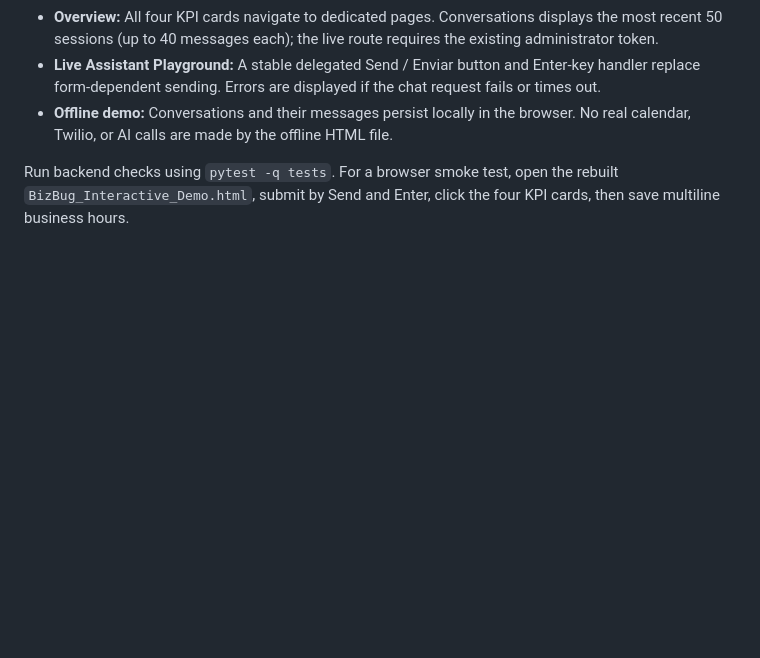
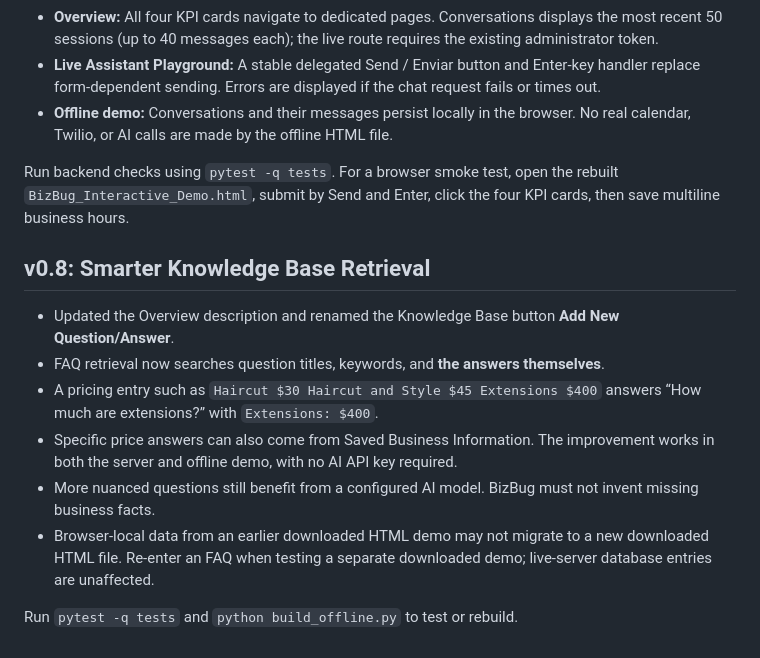
Before and after one commit to LITLrat/BizBug, a Markdown page: README.md, the part around the change. Drawn GitHub-style; blank space fills up the shorter version.

Commit message:
Document smarter FAQ retrieval and v0.8 demo updates

```diff
--- a/README.md
+++ b/README.md
@@ -174,3 +174,15 @@ Downloaded standalone HTML may not run inside iOS Files, Quick Look, or ChatGPT'
 - **Offline demo:** Conversations and their messages persist locally in the browser. No real calendar, Twilio, or AI calls are made by the offline HTML file.
 
 Run backend checks using `pytest -q tests`. For a browser smoke test, open the rebuilt `BizBug_Interactive_Demo.html`, submit by Send and Enter, click the four KPI cards, then save multiline business hours.
+
+
+## v0.8: Smarter Knowledge Base Retrieval
+
+- Updated the Overview description and renamed the Knowledge Base button **Add New Question/Answer**.
+- FAQ retrieval now searches question titles, keywords, and **the answers themselves**.
+- A pricing entry such as `Haircut $30 Haircut and Style $45 Extensions $400` answers “How much are extensions?” with `Extensions: $400`.
+- Specific price answers can also come from Saved Business Information. The improvement works in both the server and offline demo, with no AI API key required.
+- More nuanced questions still benefit from a configured AI model. BizBug must not invent missing business facts.
+- Browser-local data from an earlier downloaded HTML demo may not migrate to a new downloaded HTML file. Re-enter an FAQ when testing a separate downloaded demo; live-server database entries are unaffected.
+
+Run `pytest -q tests` and `python build_offline.py` to test or rebuild.
```
